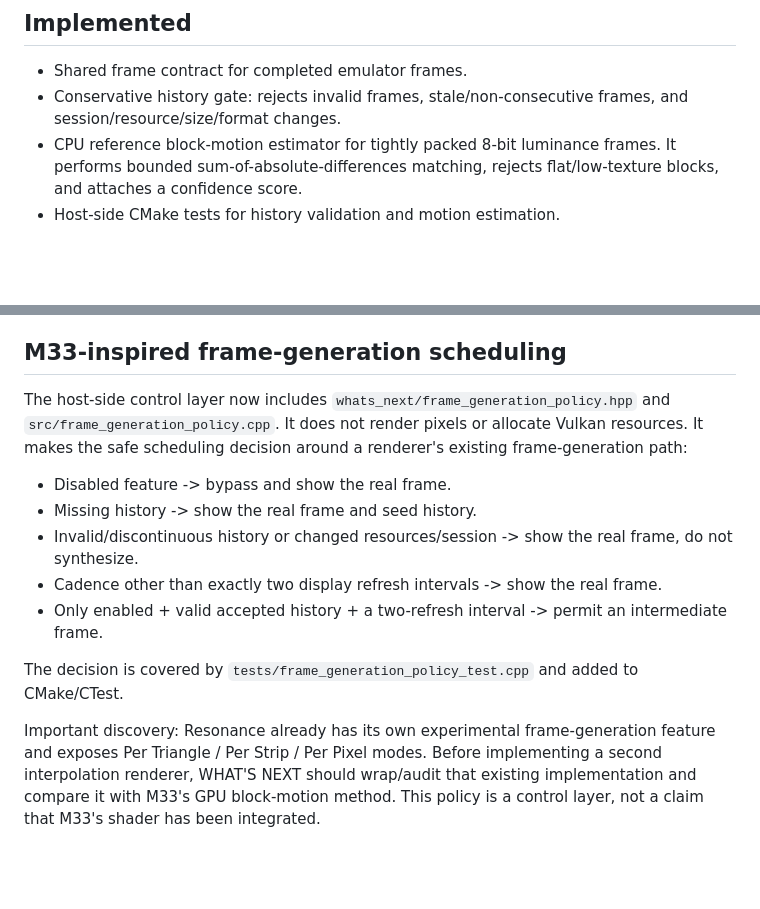
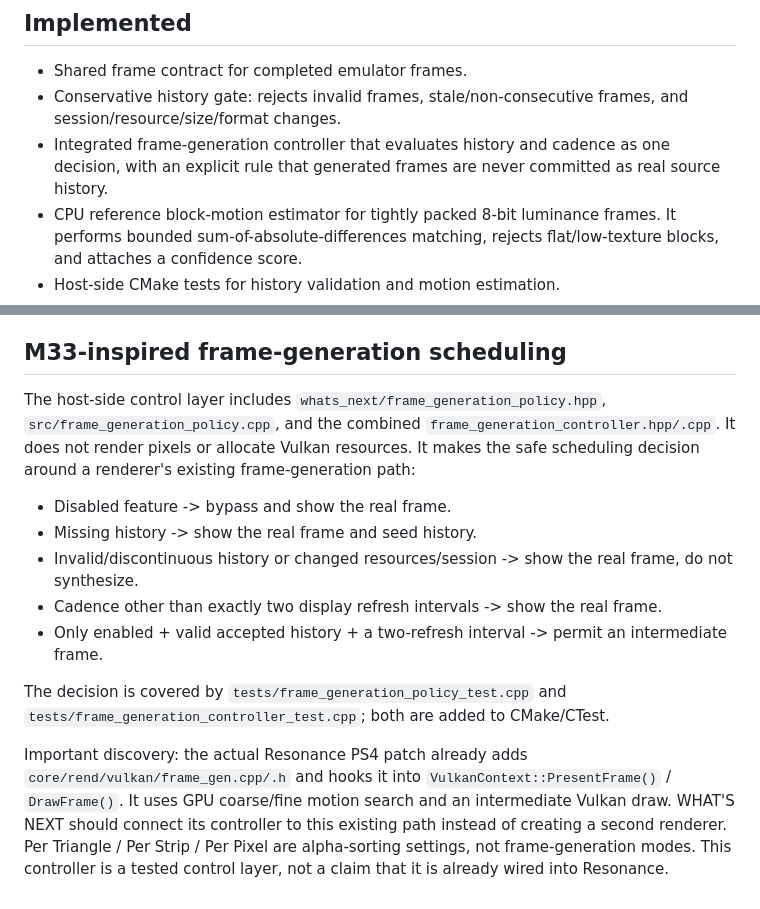
Before and after one commit to sultanxan222222-sudo/Tim, a Markdown page: dreamcast/mini-dlss/README.md, 2 parts joined by grey strips. Drawn GitHub-style; blank space fills up the shorter version.

Commit message:
Document integrated frame generation controller and Resonance source audit

```diff
--- a/dreamcast/mini-dlss/README.md
+++ b/dreamcast/mini-dlss/README.md
@@ -6,6 +6,7 @@ This directory contains a backend-neutral C++ core for the coordinated Dreamcast
 
 - Shared frame contract for completed emulator frames.
 - Conservative history gate: rejects invalid frames, stale/non-consecutive frames, and session/resource/size/format changes.
+- Integrated frame-generation controller that evaluates history and cadence as one decision, with an explicit rule that generated frames are never committed as real source history.
 - CPU reference block-motion estimator for tightly packed 8-bit luminance frames. It performs bounded sum-of-absolute-differences matching, rejects flat/low-texture blocks, and attaches a confidence score.
 - Host-side CMake tests for history validation and motion estimation.
 - Unintegrated Vulkan compute shader prototype for spatial edge-aware sharpening.
@@ -41,8 +42,7 @@ ctest --test-dir build --output-on-failure
 
 ## M33-inspired frame-generation scheduling
 
-The host-side control layer now includes `whats_next/frame_generation_policy.hpp` and
-`src/frame_generation_policy.cpp`. It does not render pixels or allocate Vulkan resources. It makes
+The host-side control layer includes `whats_next/frame_generation_policy.hpp`, `src/frame_generation_policy.cpp`, and the combined `frame_generation_controller.hpp/.cpp`. It does not render pixels or allocate Vulkan resources. It makes
 the safe scheduling decision around a renderer's existing frame-generation path:
 
 - Disabled feature -> bypass and show the real frame.
@@ -51,6 +51,6 @@ the safe scheduling decision around a renderer's existing frame-generation path:
 - Cadence other than exactly two display refresh intervals -> show the real frame.
 - Only enabled + valid accepted history + a two-refresh interval -> permit an intermediate frame.
 
-The decision is covered by `tests/frame_generation_policy_test.cpp` and added to CMake/CTest.
+The decision is covered by `tests/frame_generation_policy_test.cpp` and `tests/frame_generation_controller_test.cpp`; both are added to CMake/CTest.
 
-Important discovery: Resonance already has its own experimental frame-generation feature and exposes Per Triangle / Per Strip / Per Pixel modes. Before implementing a second interpolation renderer, WHAT'S NEXT should wrap/audit that existing implementation and compare it with M33's GPU block-motion method. This policy is a control layer, not a claim that M33's shader has been integrated.
+Important discovery: the actual Resonance PS4 patch already adds `core/rend/vulkan/frame_gen.cpp/.h` and hooks it into `VulkanContext::PresentFrame()` / `DrawFrame()`. It uses GPU coarse/fine motion search and an intermediate Vulkan draw. WHAT'S NEXT should connect its controller to this existing path instead of creating a second renderer. Per Triangle / Per Strip / Per Pixel are alpha-sorting settings, not frame-generation modes. This controller is a tested control layer, not a claim that it is already wired into Resonance.
```
